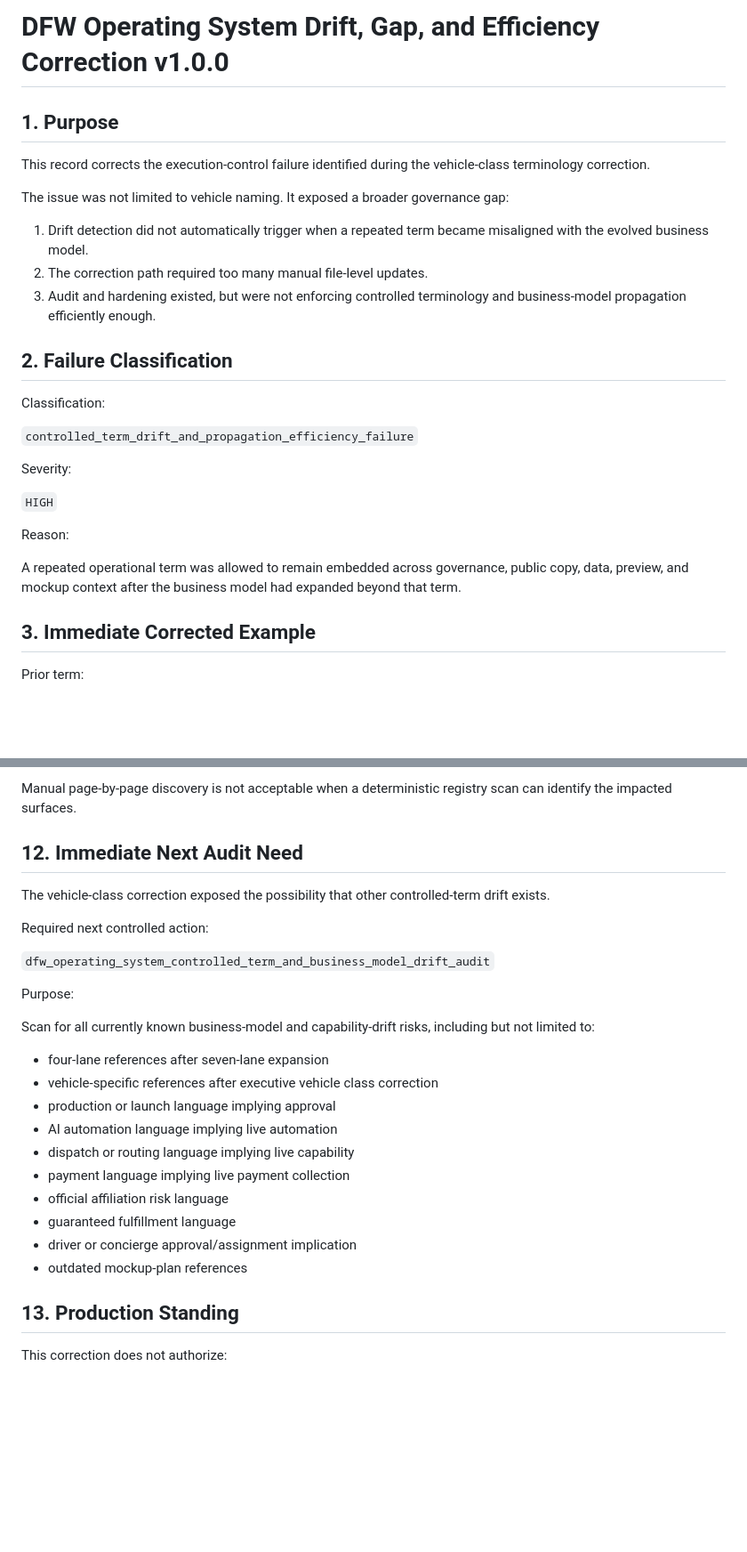
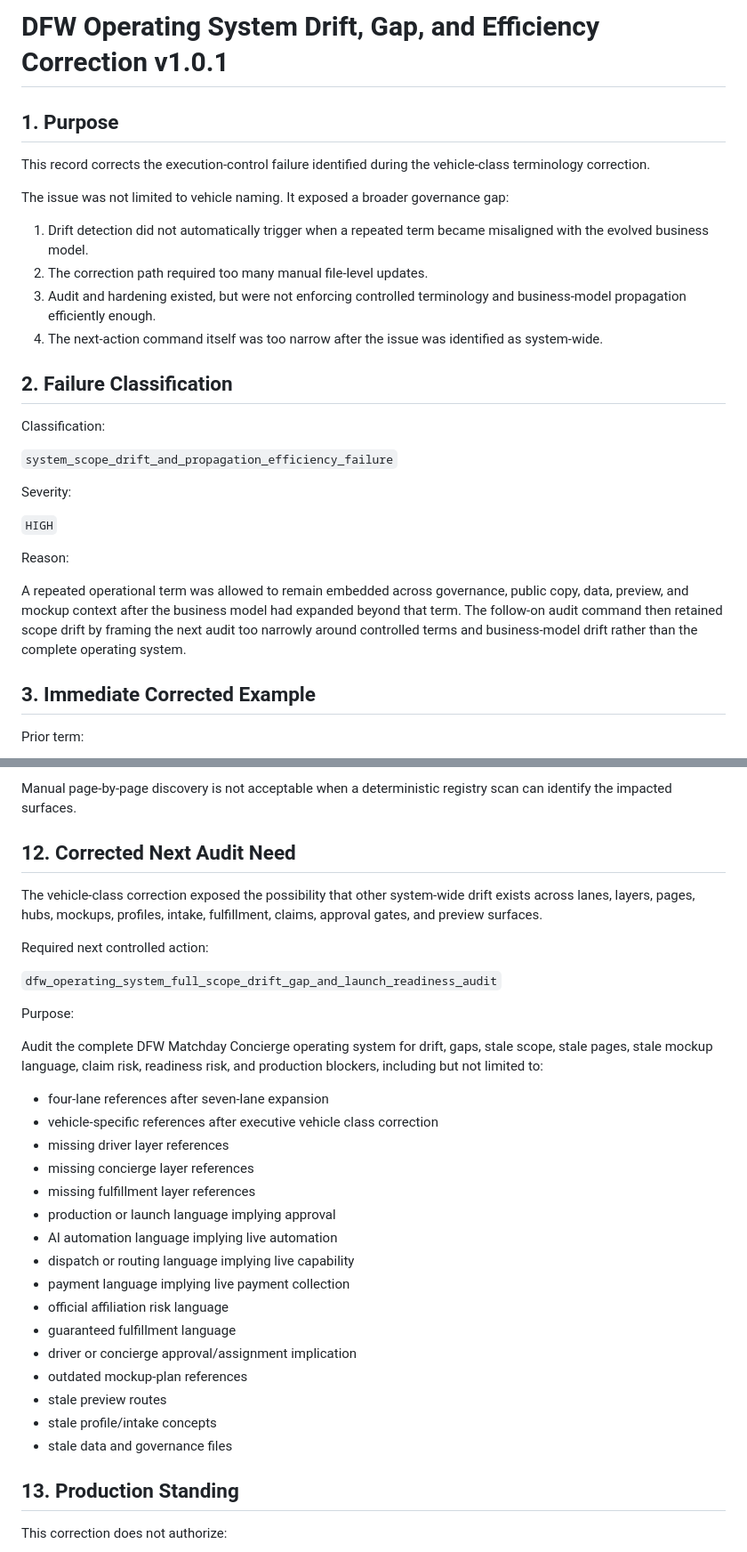
Before and after one commit to aw3consulting/dfwmatchdayconcierge, a Markdown page: docs/dfw-operating-system-drift-gap-and-efficiency-correction-v1.0.0.md, 2 parts joined by grey strips. Shown at 89% size. Rendered like a GitHub page; blank space fills up the shorter version.

Commit message:
Rename next audit command to full scope drift gap launch readiness audit

```diff
--- a/docs/dfw-operating-system-drift-gap-and-efficiency-correction-v1.0.0.md
+++ b/docs/dfw-operating-system-drift-gap-and-efficiency-correction-v1.0.0.md
@@ -1,4 +1,4 @@
-# DFW Operating System Drift, Gap, and Efficiency Correction v1.0.0
+# DFW Operating System Drift, Gap, and Efficiency Correction v1.0.1
 
 ## 1. Purpose
 
@@ -9,12 +9,13 @@ The issue was not limited to vehicle naming. It exposed a broader governance gap
 1. Drift detection did not automatically trigger when a repeated term became misaligned with the evolved business model.
 2. The correction path required too many manual file-level updates.
 3. Audit and hardening existed, but were not enforcing controlled terminology and business-model propagation efficiently enough.
+4. The next-action command itself was too narrow after the issue was identified as system-wide.
 
 ## 2. Failure Classification
 
 Classification:
 
-`controlled_term_drift_and_propagation_efficiency_failure`
+`system_scope_drift_and_propagation_efficiency_failure`
 
 Severity:
 
@@ -22,7 +23,7 @@ Severity:
 
 Reason:
 
-A repeated operational term was allowed to remain embedded across governance, public copy, data, preview, and mockup context after the business model had expanded beyond that term.
+A repeated operational term was allowed to remain embedded across governance, public copy, data, preview, and mockup context after the business model had expanded beyond that term. The follow-on audit command then retained scope drift by framing the next audit too narrowly around controlled terms and business-model drift rather than the complete operating system.
 
 ## 3. Immediate Corrected Example
 
@@ -143,20 +156,23 @@ Corrections must follow this sequence:
 
 Manual page-by-page discovery is not acceptable when a deterministic registry scan can identify the impacted surfaces.
 
-## 12. Immediate Next Audit Need
+## 12. Corrected Next Audit Need
 
-The vehicle-class correction exposed the possibility that other controlled-term drift exists.
+The vehicle-class correction exposed the possibility that other system-wide drift exists across lanes, layers, pages, hubs, mockups, profiles, intake, fulfillment, claims, approval gates, and preview surfaces.
 
 Required next controlled action:
 
-`dfw_operating_system_controlled_term_and_business_model_drift_audit`
+`dfw_operating_system_full_scope_drift_gap_and_launch_readiness_audit`
 
 Purpose:
 
-Scan for all currently known business-model and capability-drift risks, including but not limited to:
+Audit the complete DFW Matchday Concierge operating system for drift, gaps, stale scope, stale pages, stale mockup language, claim risk, readiness risk, and production blockers, including but not limited to:
 
 - four-lane references after seven-lane expansion
 - vehicle-specific references after executive vehicle class correction
+- missing driver layer references
+- missing concierge layer references
+- missing fulfillment layer references
 - production or launch language implying approval
 - AI automation language implying live automation
 - dispatch or routing language implying live capability
@@ -165,6 +181,9 @@ Scan for all currently known business-model and capability-drift risks, includin
 - guaranteed fulfillment language
 - driver or concierge approval/assignment implication
 - outdated mockup-plan references
+- stale preview routes
+- stale profile/intake concepts
+- stale data and governance files
 
 ## 13. Production Standing
 
```
Also changed, not shown: other parts of docs/dfw-operating-system-drift-gap-and-efficiency-correction-v1.0.0.md (+20 -2 lines).
